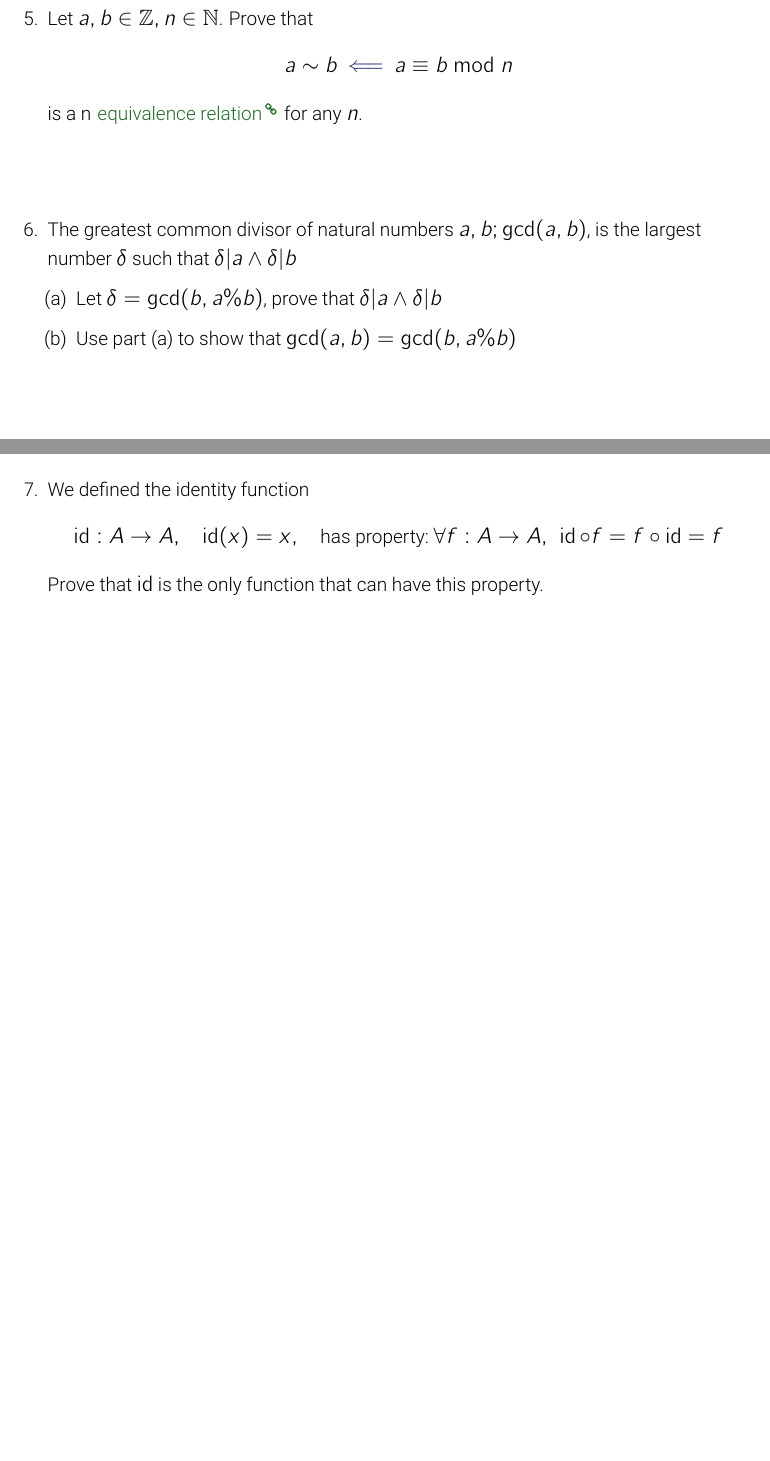
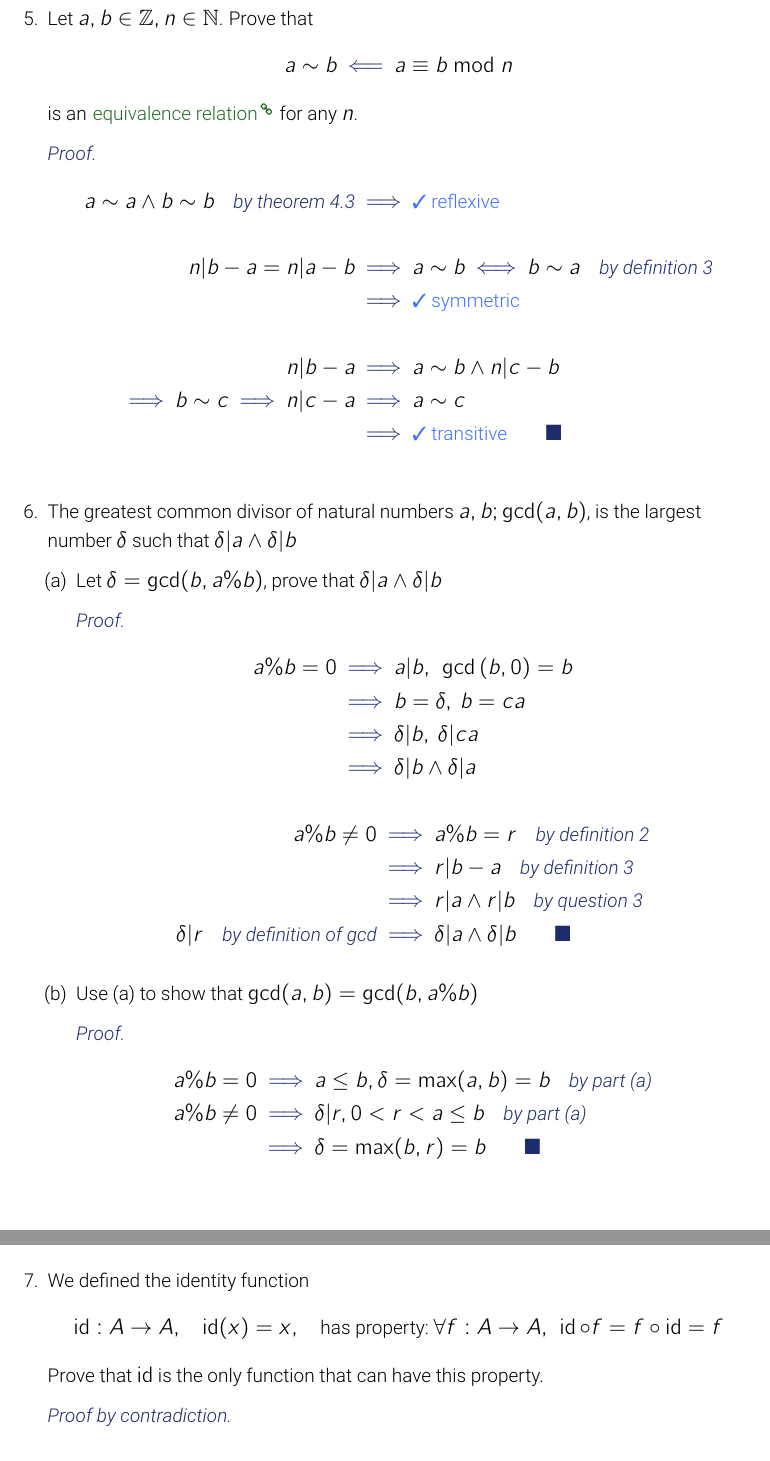
Before and after one commit to nosvagor/notes, a LaTeX problem sheet (python/cs-250/hw_tex/hw4.tex): two parts of pages 3 and 4 of 4, joined at a grey line, cut so that both start at the same text. The pictures show the PDF file python/cs-250/hw_tex/hw4.pdf that the author committed with the source.

Commit message:
hw4 done, might need to revise 7

```diff
--- a/python/cs-250/hw_tex/hw4.tex
+++ b/python/cs-250/hw_tex/hw4.tex
@@ -101,6 +100,14 @@
 
     \item Let \(a, b \in \Z, n \in \N\). Prove that \[a \sim b \given a \equiv
       b \bmod n\]
-      is a n
+      is an
       \link{https://en.wikipedia.org/wiki/Equivalence_relation}{equivalence~relation}
       for any \(n\).
+
+      \dt{Proof.}
+      \begin{align*}
+        a\sim a \land b \sim b \quad \dt{by theorem 4.3} &\then \text{\true{reflexive}} \\\\
+        n|b-a = n|a-b &\then
+        a \sim b \iff b \sim a
+        \quad \dt{by definition 3} \\
+                         &\then \text{\true{symmetric}} \\\\
@@ -107,3 +117,6 @@
+      \end{align*}
+
+\vspace{-7em}
 
     \item The greatest common divisor of natural numbers \(a, b; \gcd(a,b) \),
       is the largest number \(\delta\) such that \(\delta|a \land \delta|b\)
@@ -112,4 +125,5 @@
         \item Let \(\delta = \gcd(b, a\%b)\), prove that \(\delta|a \land
           \delta|b\)
 
-        \item Use part (a) to show that \(\gcd(a,b) = \gcd(b, a\%b)\)
+          \dt{Proof.}
+          \begin{align*}
@@ -115,0 +135,13 @@
+          \begin{align*}
+            a\%b \neq 0 &\then a\%b = r \quad \dt{by definition 2} \\
+                        &\then r|b-a \quad \dt{by definition 3} \\
+                        &\then r|a \land r|b \quad \dt{by question 3} \\
+                        \delta | r \quad \dt{by definition of gcd}
+                        &\then \delta|a \land \delta|b \qed
+          \end{align*}
+
+        \item Use (a) to show that \(\gcd(a,b) = \gcd(b, a\%b)\)
+
+          \dt{Proof.}
+          \begin{align*}
+            a\%b = 0 &\then a \leq b, \delta = \max(a,b) = b \quad \dt{by part (a)} \\
@@ -127,3 +162,6 @@
       \]%%%%%%%%%%%%%%%%%%%%%%%%%%%%%%%%%%%%%%%%%%%%%%%%%%%%%%%%%%%%%%%%%%%%
       Prove that \(\id\) is the only function that can have this property.
 
+      \dt{Proof by contradiction.}
+      \begin{align*}
+        \quad g \neq \id, \forall g : A \to A \then \forall a \in A : g(a)\not\in A \land \id(a) \in A \qed
```
Also changed, not shown: .assets/tex/nosvagor-commands.sty (+1 -0 lines), .assets/tex/nosvagor-math.sty (+6 -6 lines), python/cs-250/hw_tex/hw4.pdf, python/cs-250/hw_tex/hw4.tex (31 more changed lines).
